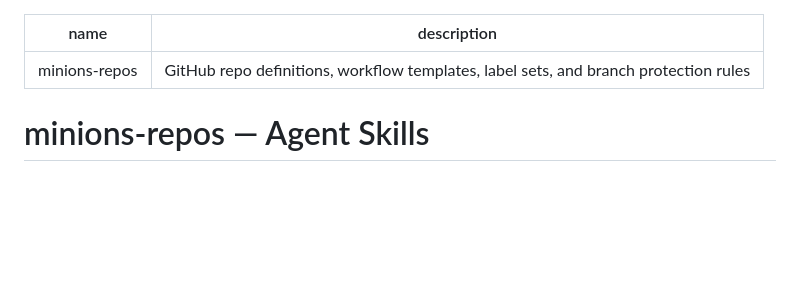
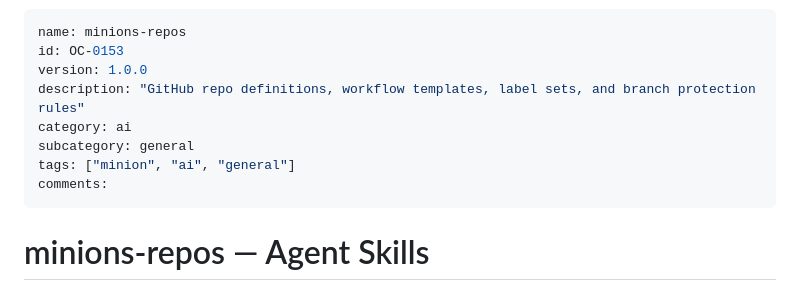
Before and after one commit to mxn2020/minions-repos, a Markdown page: SKILLS.md, the part around the change. Drawn GitHub-style; blank space fills up the shorter version.

Commit message:
feat: enrich SKILLS metadata and registry sync

```diff
--- a/SKILLS.md
+++ b/SKILLS.md
@@ -1,6 +1,12 @@
 ---
 name: minions-repos
-description: GitHub repo definitions, workflow templates, label sets, and branch protection rules
+id: OC-0153
+version: 1.0.0
+description: "GitHub repo definitions, workflow templates, label sets, and branch protection rules"
+category: ai
+subcategory: general
+tags: ["minion", "ai", "general"]
+comments:
 ---
 
 # minions-repos — Agent Skills
```
